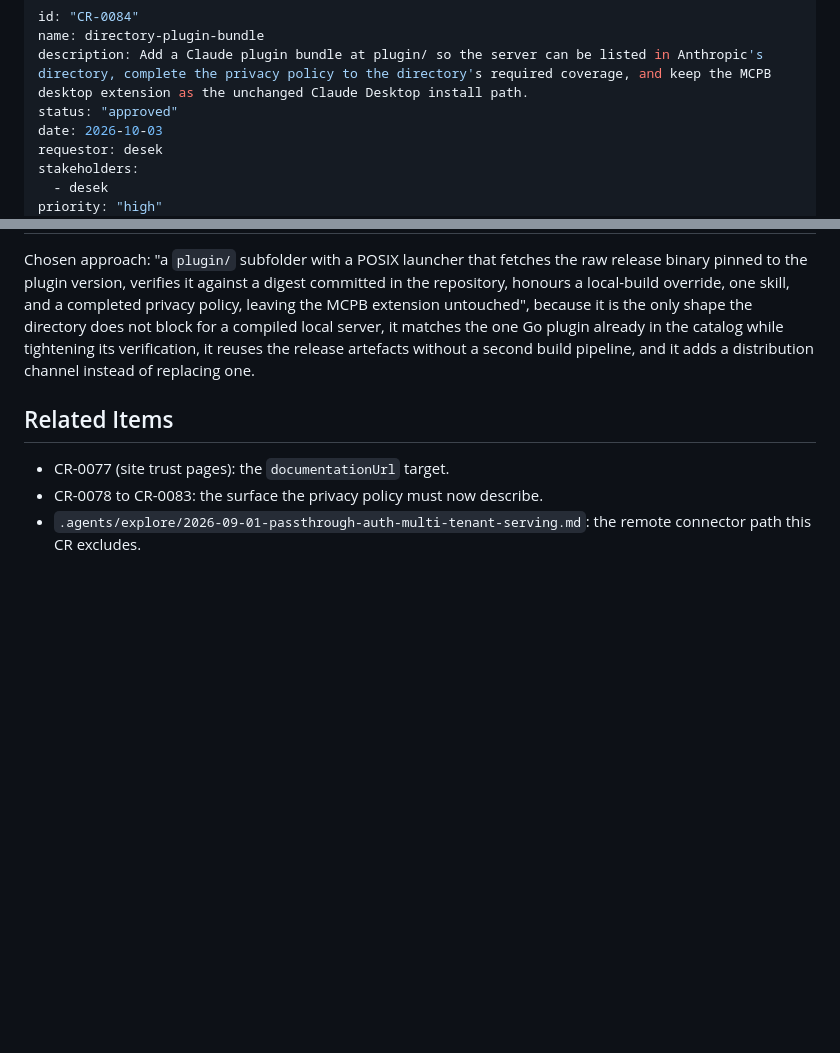
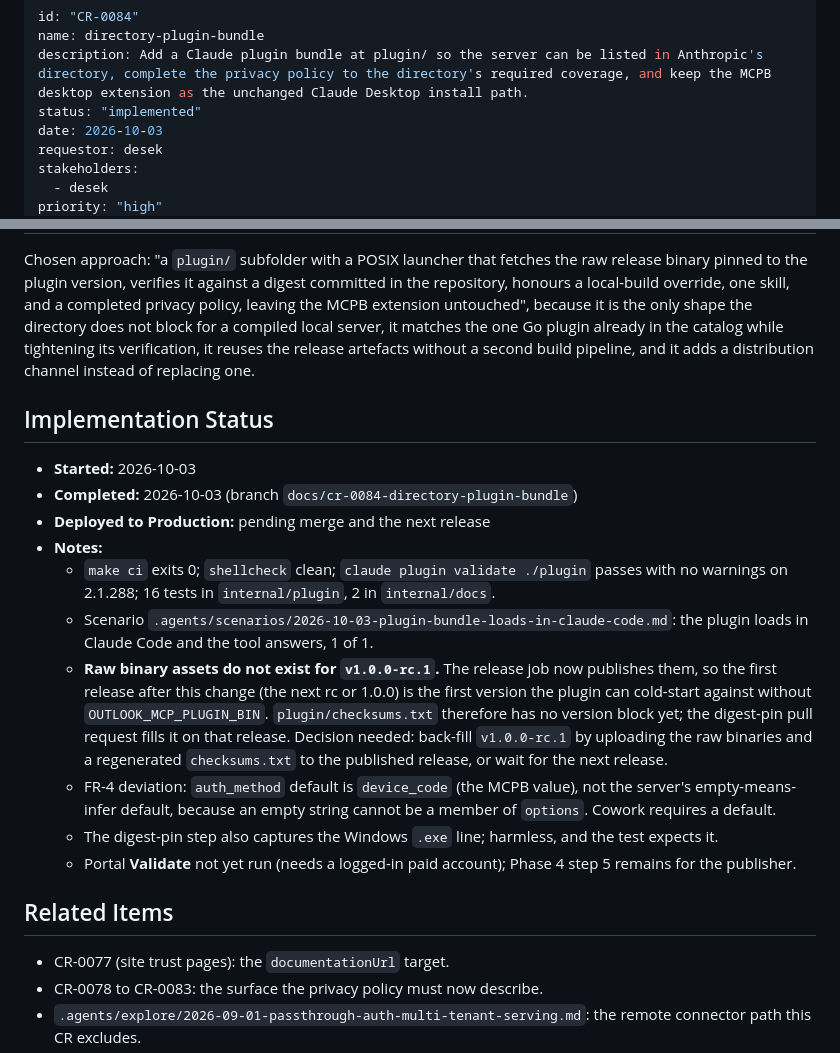
Before and after one commit to desek/outlook-local-mcp, a Markdown page: docs/cr/CR-0084-directory-plugin-bundle.md, 2 parts joined by grey strips. Drawn GitHub-style; blank space fills up the shorter version.

Commit message:
checkpoint(CR-0084): scenario recorded, CR marked implemented with release-asset gap noted

```diff
--- a/docs/cr/CR-0084-directory-plugin-bundle.md
+++ b/docs/cr/CR-0084-directory-plugin-bundle.md
@@ -2,7 +2,7 @@
 id: "CR-0084"
 name: directory-plugin-bundle
 description: Add a Claude plugin bundle at plugin/ so the server can be listed in Anthropic's directory, complete the privacy policy to the directory's required coverage, and keep the MCPB desktop extension as the unchanged Claude Desktop install path.
-status: "approved"
+status: "implemented"
 date: 2026-10-03
 requestor: desek
 stakeholders:
@@ -931,6 +931,19 @@ does not block for a compiled local server, it matches the one Go plugin already
 catalog while tightening its verification, it reuses the release artefacts without a
 second build pipeline, and it adds a distribution channel instead of replacing one.
 
+## Implementation Status
+
+* **Started:** 2026-10-03
+* **Completed:** 2026-10-03 (branch `docs/cr-0084-directory-plugin-bundle`)
+* **Deployed to Production:** pending merge and the next release
+* **Notes:**
+  * `make ci` exits 0; `shellcheck` clean; `claude plugin validate ./plugin` passes with no warnings on 2.1.288; 16 tests in `internal/plugin`, 2 in `internal/docs`.
+  * Scenario `.agents/scenarios/2026-10-03-plugin-bundle-loads-in-claude-code.md`: the plugin loads in Claude Code and the tool answers, 1 of 1.
+  * **Raw binary assets do not exist for `v1.0.0-rc.1`.** The release job now publishes them, so the first release after this change (the next rc or 1.0.0) is the first version the plugin can cold-start against without `OUTLOOK_MCP_PLUGIN_BIN`. `plugin/checksums.txt` therefore has no version block yet; the digest-pin pull request fills it on that release. Decision needed: back-fill `v1.0.0-rc.1` by uploading the raw binaries and a regenerated `checksums.txt` to the published release, or wait for the next release.
+  * FR-4 deviation: `auth_method` default is `device_code` (the MCPB value), not the server's empty-means-infer default, because an empty string cannot be a member of `options`. Cowork requires a default.
+  * The digest-pin step also captures the Windows `.exe` line; harmless, and the test expects it.
+  * Portal **Validate** not yet run (needs a logged-in paid account); Phase 4 step 5 remains for the publisher.
+
 ## Related Items
 
 * CR-0077 (site trust pages): the `documentationUrl` target.
```
Also changed, not shown: .agents/scenarios/2026-10-03-plugin-bundle-loads-in-claude-code.md (added, +44 -0 lines).
